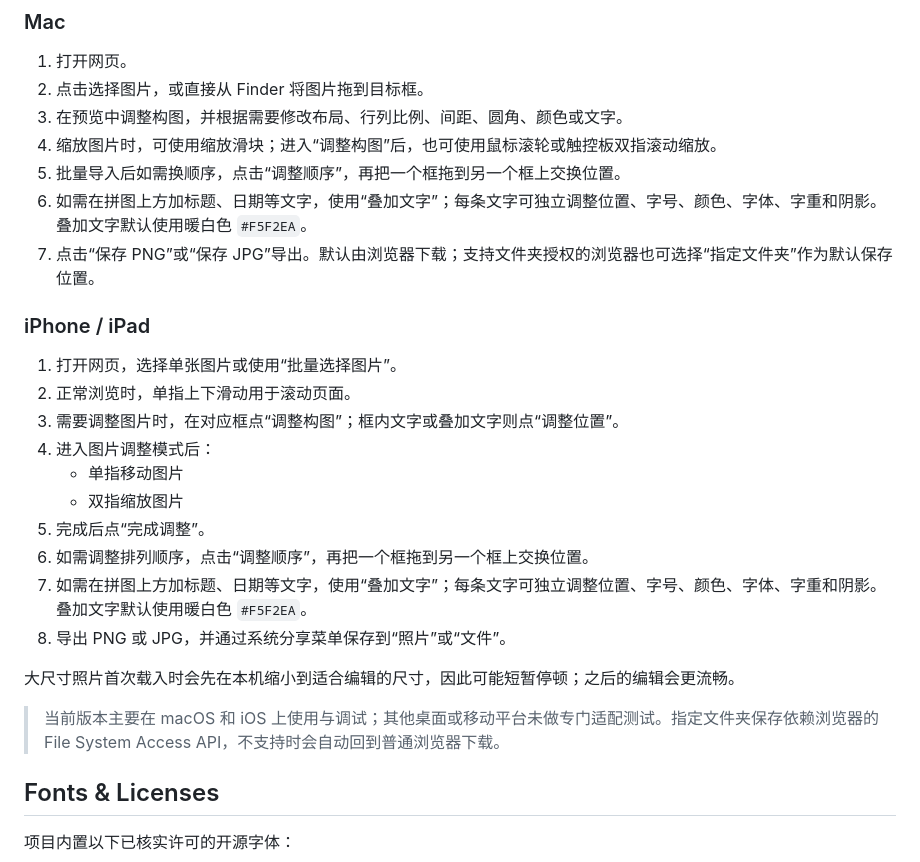
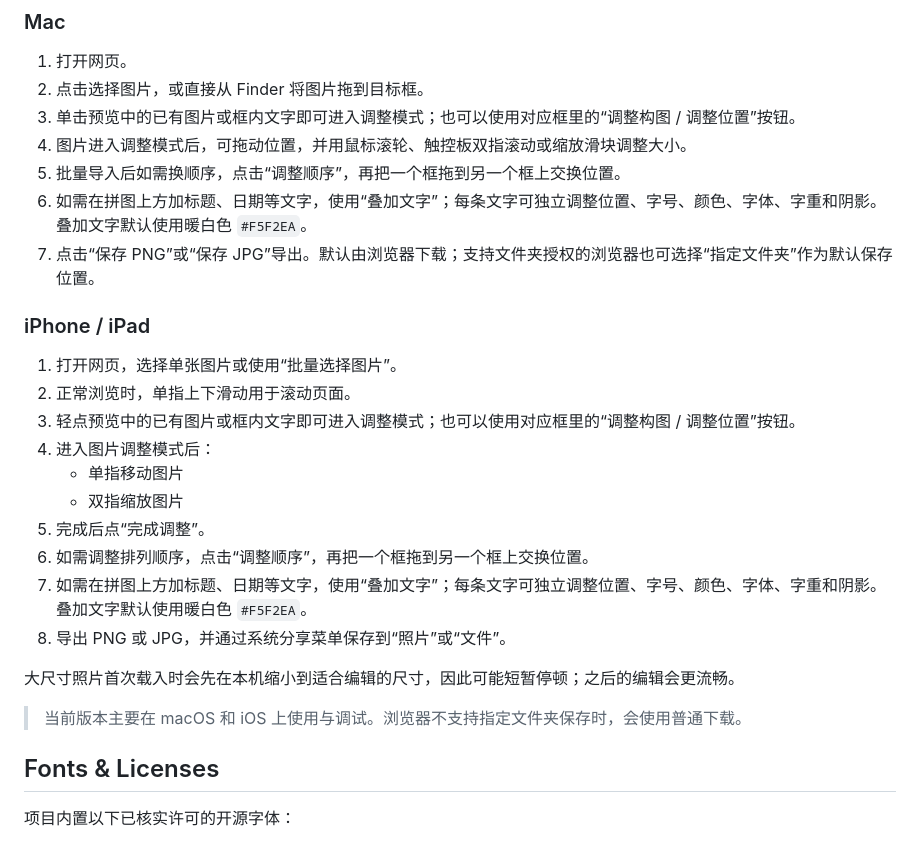
Before and after one commit to FourthLetter63/photo-collage, a Markdown page: README.md, the part around the change. GitHub-like rendering.

Commit message:
Update adjustment instructions

```diff
--- a/README.md
+++ b/README.md
@@ -30,8 +30,8 @@
 
 1. 打开网页。
 2. 点击选择图片，或直接从 Finder 将图片拖到目标框。
-3. 在预览中调整构图，并根据需要修改布局、行列比例、间距、圆角、颜色或文字。
-4. 缩放图片时，可使用缩放滑块；进入“调整构图”后，也可使用鼠标滚轮或触控板双指滚动缩放。
+3. 单击预览中的已有图片或框内文字即可进入调整模式；也可以使用对应框里的“调整构图 / 调整位置”按钮。
+4. 图片进入调整模式后，可拖动位置，并用鼠标滚轮、触控板双指滚动或缩放滑块调整大小。
 5. 批量导入后如需换顺序，点击“调整顺序”，再把一个框拖到另一个框上交换位置。
 6. 如需在拼图上方加标题、日期等文字，使用“叠加文字”；每条文字可独立调整位置、字号、颜色、字体、字重和阴影。叠加文字默认使用暖白色 `#F5F2EA`。
 7. 点击“保存 PNG”或“保存 JPG”导出。默认由浏览器下载；支持文件夹授权的浏览器也可选择“指定文件夹”作为默认保存位置。
@@ -40,7 +40,7 @@
 
 1. 打开网页，选择单张图片或使用“批量选择图片”。
 2. 正常浏览时，单指上下滑动用于滚动页面。
-3. 需要调整图片时，在对应框点“调整构图”；框内文字或叠加文字则点“调整位置”。
+3. 轻点预览中的已有图片或框内文字即可进入调整模式；也可以使用对应框里的“调整构图 / 调整位置”按钮。
 4. 进入图片调整模式后：
    - 单指移动图片
    - 双指缩放图片
@@ -51,7 +51,7 @@
 
 大尺寸照片首次载入时会先在本机缩小到适合编辑的尺寸，因此可能短暂停顿；之后的编辑会更流畅。
 
-> 当前版本主要在 macOS 和 iOS 上使用与调试；其他桌面或移动平台未做专门适配测试。指定文件夹保存依赖浏览器的 File System Access API，不支持时会自动回到普通浏览器下载。
+> 当前版本主要在 macOS 和 iOS 上使用与调试。浏览器不支持指定文件夹保存时，会使用普通下载。
 
 ## Fonts & Licenses
 
```
